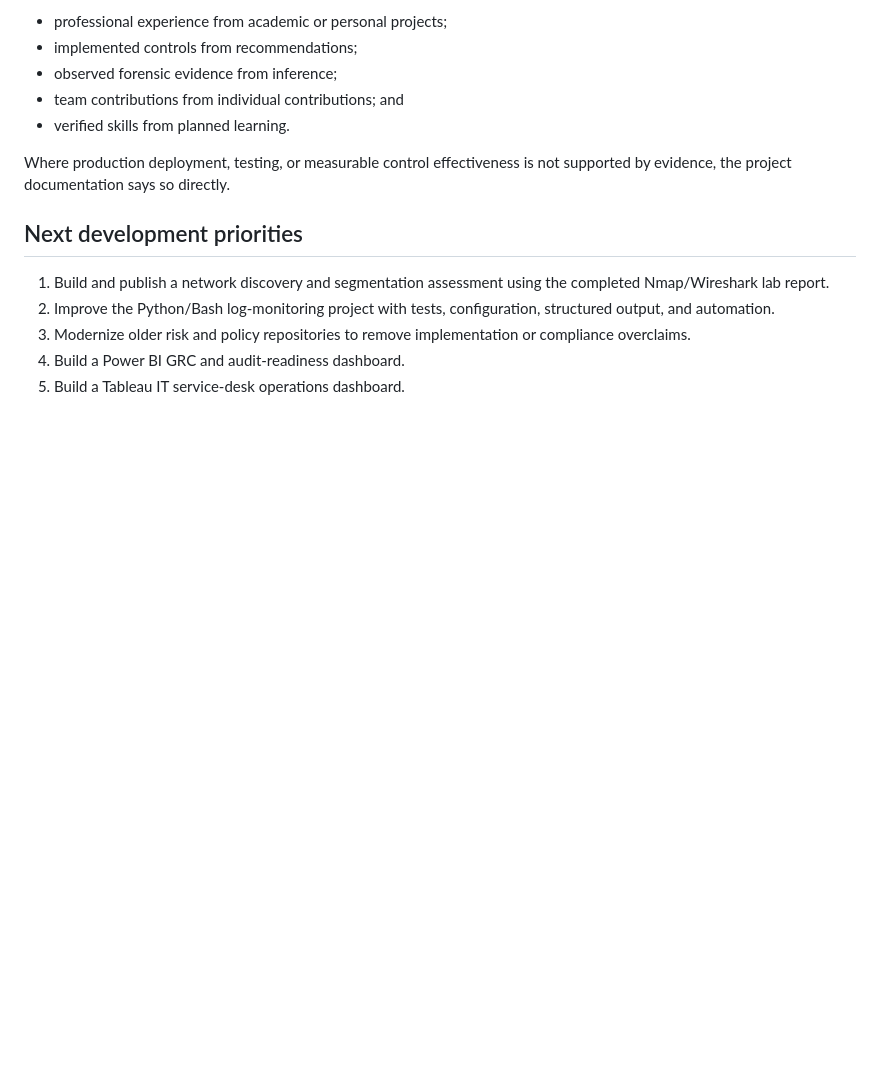
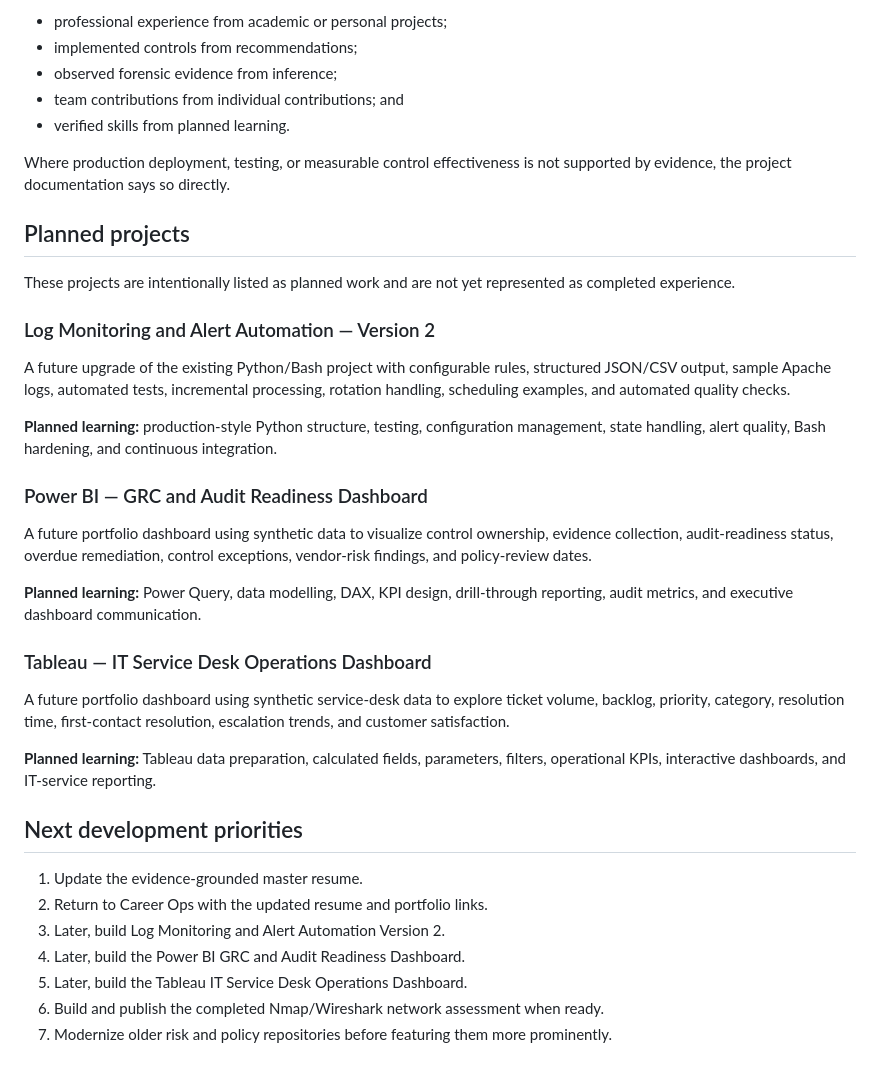
Before and after one commit to Cassandra-3/cassandras-portfolio, a Markdown page: README.md, the part around the change. Rendered like a GitHub page; blank space fills up the shorter version.

Commit message:
docs: add planned analytics and automation projects

```diff
--- a/README.md
+++ b/README.md
@@ -93,10 +93,34 @@ This portfolio distinguishes:
 
 Where production deployment, testing, or measurable control effectiveness is not supported by evidence, the project documentation says so directly.
 
+## Planned projects
+
+These projects are intentionally listed as planned work and are not yet represented as completed experience.
+
+### Log Monitoring and Alert Automation — Version 2
+
+A future upgrade of the existing Python/Bash project with configurable rules, structured JSON/CSV output, sample Apache logs, automated tests, incremental processing, rotation handling, scheduling examples, and automated quality checks.
+
+**Planned learning:** production-style Python structure, testing, configuration management, state handling, alert quality, Bash hardening, and continuous integration.
+
+### Power BI — GRC and Audit Readiness Dashboard
+
+A future portfolio dashboard using synthetic data to visualize control ownership, evidence collection, audit-readiness status, overdue remediation, control exceptions, vendor-risk findings, and policy-review dates.
+
+**Planned learning:** Power Query, data modelling, DAX, KPI design, drill-through reporting, audit metrics, and executive dashboard communication.
+
+### Tableau — IT Service Desk Operations Dashboard
+
+A future portfolio dashboard using synthetic service-desk data to explore ticket volume, backlog, priority, category, resolution time, first-contact resolution, escalation trends, and customer satisfaction.
+
+**Planned learning:** Tableau data preparation, calculated fields, parameters, filters, operational KPIs, interactive dashboards, and IT-service reporting.
+
 ## Next development priorities
 
-1. Build and publish a network discovery and segmentation assessment using the completed Nmap/Wireshark lab report.
-2. Improve the Python/Bash log-monitoring project with tests, configuration, structured output, and automation.
-3. Modernize older risk and policy repositories to remove implementation or compliance overclaims.
-4. Build a Power BI GRC and audit-readiness dashboard.
-5. Build a Tableau IT service-desk operations dashboard.
+1. Update the evidence-grounded master resume.
+2. Return to Career Ops with the updated resume and portfolio links.
+3. Later, build Log Monitoring and Alert Automation Version 2.
+4. Later, build the Power BI GRC and Audit Readiness Dashboard.
+5. Later, build the Tableau IT Service Desk Operations Dashboard.
+6. Build and publish the completed Nmap/Wireshark network assessment when ready.
+7. Modernize older risk and policy repositories before featuring them more prominently.
```
